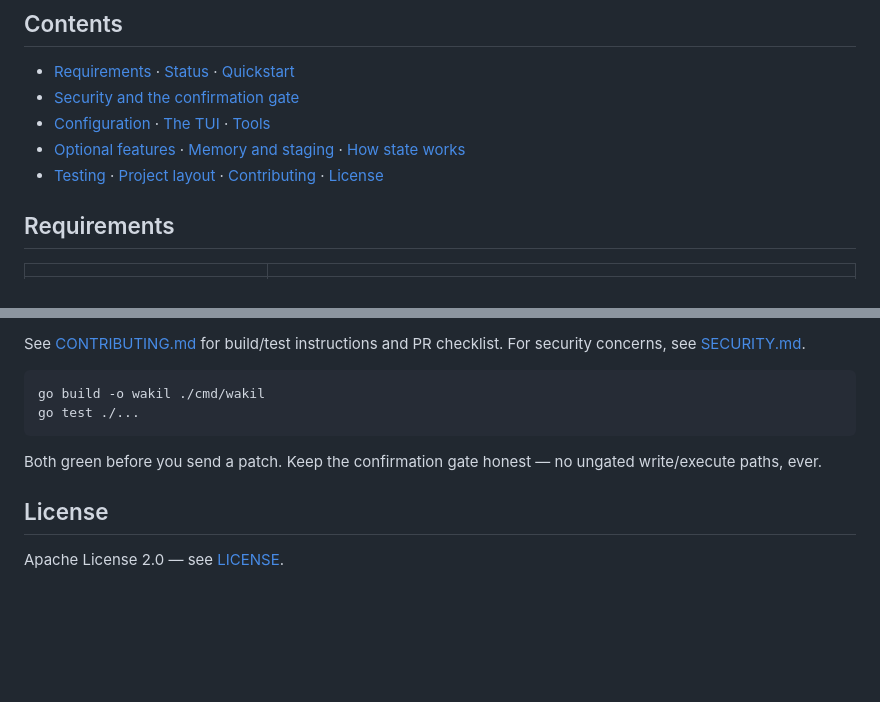
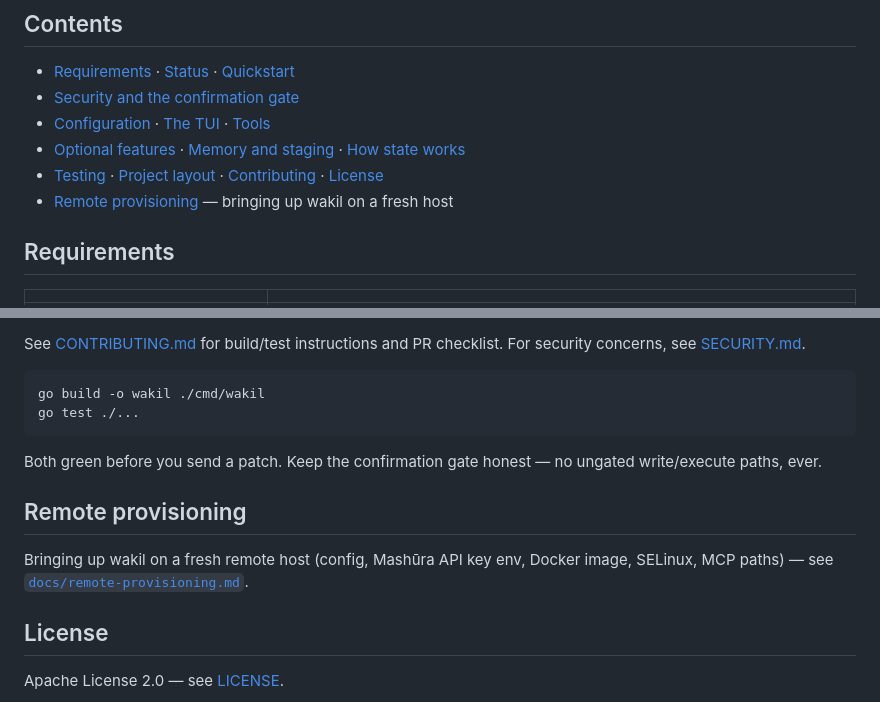
Before and after one commit to treeol/wakil, a Markdown page: README.md, 2 parts joined by grey strips. Drawn GitHub-style; blank space fills up the shorter version.

```diff
--- a/README.md
+++ b/README.md
@@ -29,6 +29,7 @@ navigation is backed by an actual language server (`lsp_definition` /
 - [Configuration](#configuration) · [The TUI](#the-tui) · [Tools](#tools)
 - [Optional features](#optional-features) · [Memory and staging](#memory-and-staging) · [How state works](#how-state-works)
 - [Testing](#testing) · [Project layout](#project-layout) · [Contributing](#contributing) · [License](#license)
+- [Remote provisioning](#remote-provisioning) — bringing up wakil on a fresh host
 
 ## Requirements
 
@@ -774,6 +775,12 @@ go test ./...
 Both green before you send a patch. Keep the confirmation gate honest — no
 ungated write/execute paths, ever.
 
+## Remote provisioning
+
+Bringing up wakil on a fresh remote host (config, Mashūra API key env, Docker
+image, SELinux, MCP paths) — see
+[`docs/remote-provisioning.md`](docs/remote-provisioning.md).
+
 ## License
 
 Apache License 2.0 — see [LICENSE](LICENSE).
```
Also changed, not shown: docs/remote-provisioning.md (added, +150 -0 lines).
